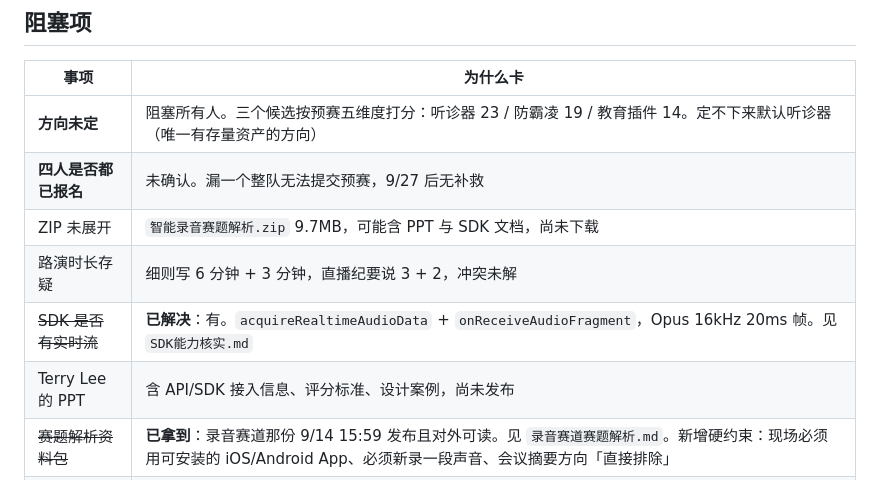
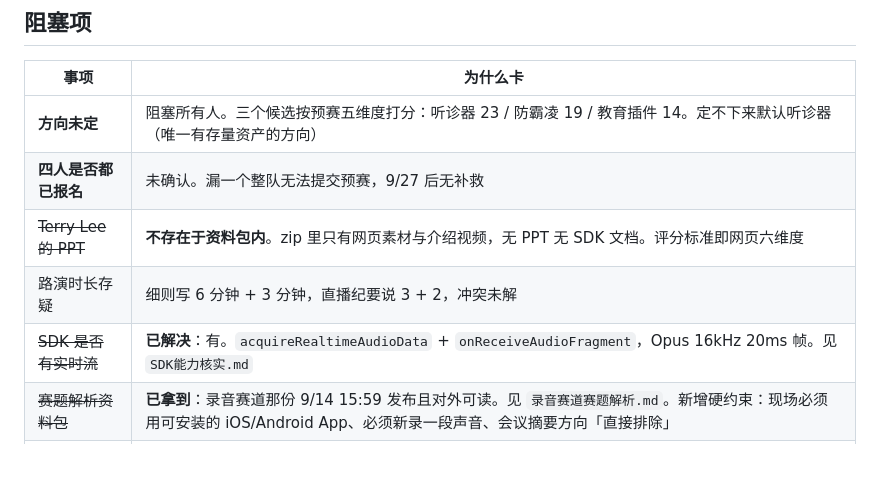
Before and after one commit to QiuQiuNB666/anker-hackathon-prx, a Markdown page: README.md, the part around the change. GitHub-like rendering.

```diff
--- a/README.md
+++ b/README.md
@@ -79,10 +79,9 @@ assets/
 |---|---|
 | **方向未定** | 阻塞所有人。三个候选按预赛五维度打分：听诊器 23 / 防霸凌 19 / 教育插件 14。定不下来默认听诊器（唯一有存量资产的方向） |
 | **四人是否都已报名** | 未确认。漏一个整队无法提交预赛，9/27 后无补救 |
-| ZIP 未展开 | `智能录音赛题解析.zip` 9.7MB，可能含 PPT 与 SDK 文档，尚未下载 |
+| ~~Terry Lee 的 PPT~~ | **不存在于资料包内**。zip 里只有网页素材与介绍视频，无 PPT 无 SDK 文档。评分标准即网页六维度 |
 | 路演时长存疑 | 细则写 6 分钟 + 3 分钟，直播纪要说 3 + 2，冲突未解 |
 | ~~SDK 是否有实时流~~ | **已解决**：有。`acquireRealtimeAudioData` + `onReceiveAudioFragment`，Opus 16kHz 20ms 帧。见 `SDK能力核实.md` |
-| Terry Lee 的 PPT | 含 API/SDK 接入信息、评分标准、设计案例，尚未发布 |
 | ~~赛题解析资料包~~ | **已拿到**：录音赛道那份 9/14 15:59 发布且对外可读。见 `录音赛道赛题解析.md`。新增硬约束：现场必须用可安装的 iOS/Android App、必须新录一段声音、会议摘要方向「直接排除」 |
 | 真机音频实测 | Opus 压缩 + 人声降噪是否吃掉机器频谱，是听诊器方向的生死线 |
 
```
Also changed, not shown: docs/01-官方材料/录音赛道赛题解析.md (+24 -3 lines).
